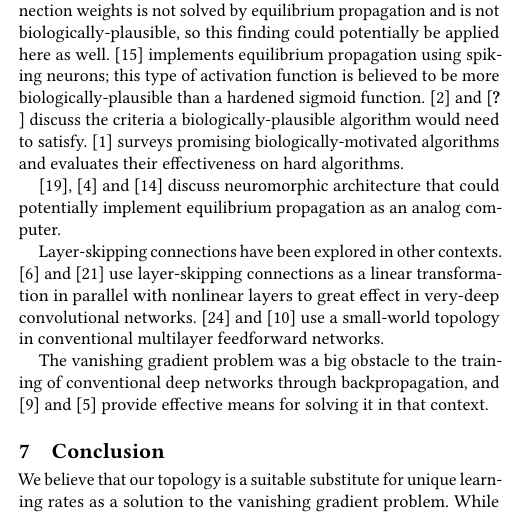
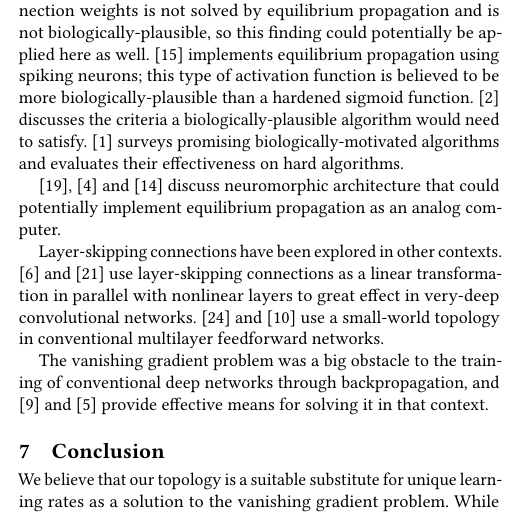
Before and after one commit to jgammell/eqp_paper_fixed, a LaTeX paper (eqp_paper_fixed.tex): part of one column of page 7 of 9, cut so that both start at the same text. Compiled offline with pdfLaTeX.

Commit message:
fixed missing reference

```diff
--- a/eqp_paper_fixed.tex
+++ b/eqp_paper_fixed.tex
@@ -329,7 +329,7 @@ Since layer-skipping connections constitute a linear transformation of a deep la
 
 
 \section{Related work}
-Much research has been done in pursuit of a biologically-plausible deep learning algorithm. \cite{lee2015}, \cite{xie2003} and \cite{pineda1987} are other algorithms that address the weight transport problem. \cite{lillicrap2014} demonstrates that networks can train through backpropagation with randomly-initialized feedback weights between neurons; the need for symmetric connection weights is not solved by equilibrium propagation and is not biologically-plausible, so this finding could potentially be applied here as well. \cite{oconnor2018} implements equilibrium propagation using spiking neurons; this type of activation function is believed to be more biologically-plausible than a hardened sigmoid function. \cite{bengio2015} and \cite{???} discuss the criteria a biologically-plausible algorithm would need to satisfy. \cite{bartunov2018} surveys promising biologically-motivated algorithms and evaluates their effectiveness on hard algorithms.
+Much research has been done in pursuit of a biologically-plausible deep learning algorithm. \cite{lee2015}, \cite{xie2003} and \cite{pineda1987} are other algorithms that address the weight transport problem. \cite{lillicrap2014} demonstrates that networks can train through backpropagation with randomly-initialized feedback weights between neurons; the need for symmetric connection weights is not solved by equilibrium propagation and is not biologically-plausible, so this finding could potentially be applied here as well. \cite{oconnor2018} implements equilibrium propagation using spiking neurons; this type of activation function is believed to be more biologically-plausible than a hardened sigmoid function. \cite{bengio2015} discusses the criteria a biologically-plausible algorithm would need to satisfy. \cite{bartunov2018} surveys promising biologically-motivated algorithms and evaluates their effectiveness on hard algorithms.
 \npar
 \cite{shainline2019}, \cite{davies2018} and \cite{nahmias2013} discuss neuromorphic architecture that could potentially implement equilibrium propagation as an analog computer.
 \npar
```
Also changed, not shown: eqp_paper_fixed.pdf, 3 other files.
